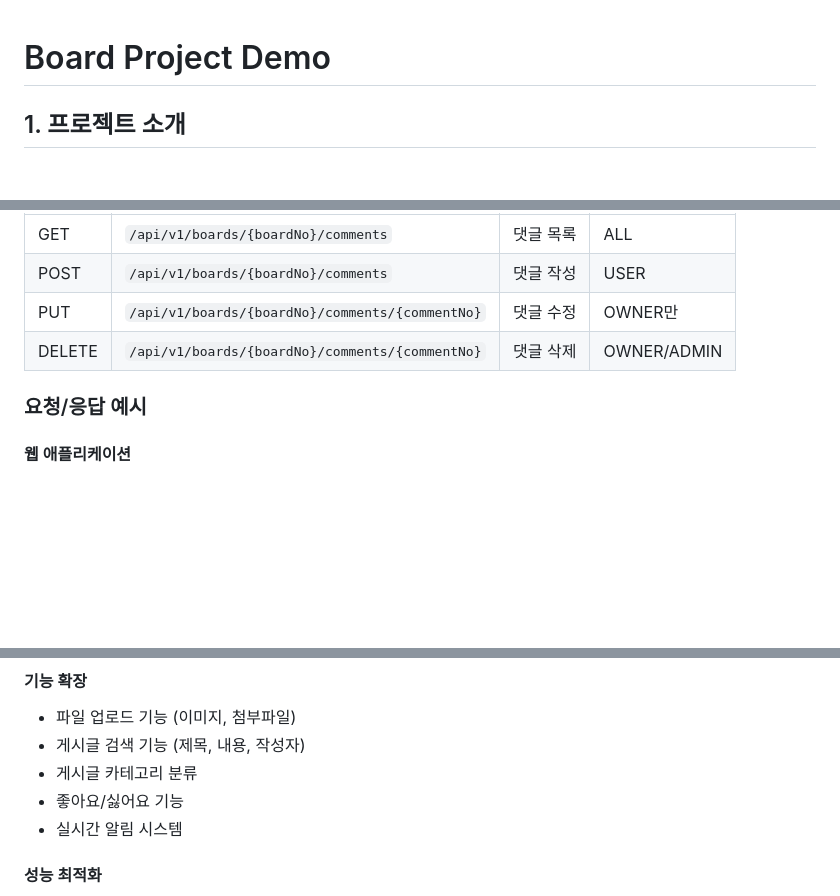
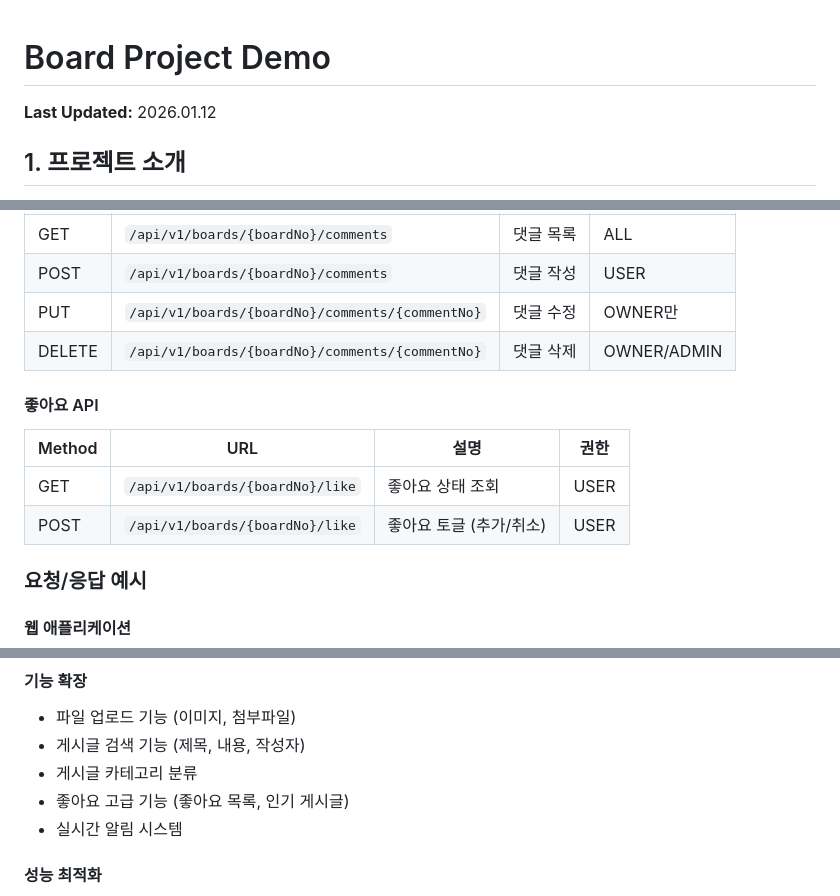
Before and after one commit to y-ychoi/board-project-demo, a Markdown page: README.md, 3 parts joined by grey strips. Drawn GitHub-style; blank space fills up the shorter version.

```diff
--- a/README.md
+++ b/README.md
@@ -1,4 +1,6 @@
 # Board Project Demo
+
+**Last Updated:** 2026.01.12
 
 ## 1. 프로젝트 소개
 
@@ -316,6 +332,12 @@ Client Response ← Thymeleaf ← DTO ← Entity ← JPA/Hibernate
 | PUT | `/api/v1/boards/{boardNo}/comments/{commentNo}` | 댓글 수정 | OWNER만 |
 | DELETE | `/api/v1/boards/{boardNo}/comments/{commentNo}` | 댓글 삭제 | OWNER/ADMIN |
 
+#### 좋아요 API
+| Method | URL | 설명 | 권한 |
+|--------|-----|------|------|
+| GET | `/api/v1/boards/{boardNo}/like` | 좋아요 상태 조회 | USER |
+| POST | `/api/v1/boards/{boardNo}/like` | 좋아요 토글 (추가/취소) | USER |
+
 ### 요청/응답 예시
 
 #### 웹 애플리케이션
@@ -467,7 +515,7 @@ TB_COMMENT (
 - 파일 업로드 기능 (이미지, 첨부파일)
 - 게시글 검색 기능 (제목, 내용, 작성자)
 - 게시글 카테고리 분류
-- 좋아요/싫어요 기능
+- 좋아요 고급 기능 (좋아요 목록, 인기 게시글)
 - 실시간 알림 시스템
 
 #### 성능 최적화
```
Also changed, not shown: other parts of README.md (+50 -10 lines).
